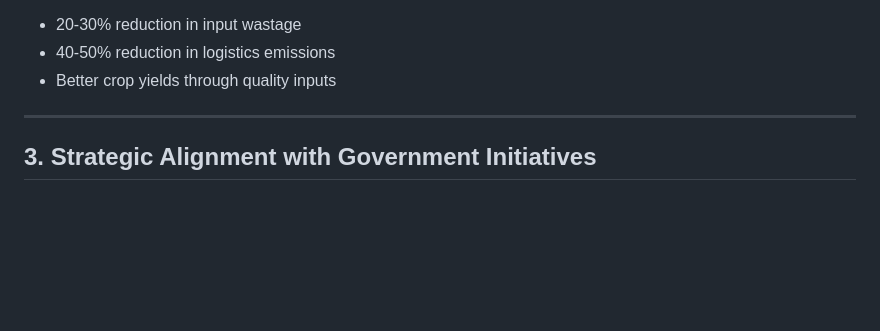
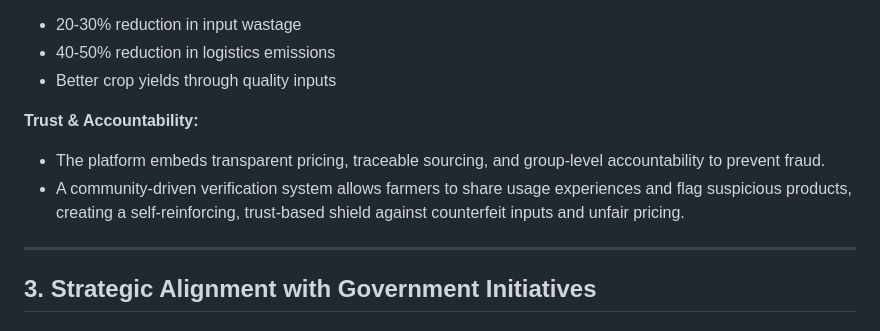
Before and after one commit to hackerslash/AIforBharat, a Markdown page: idea.md, the part around the change. Drawn GitHub-style; blank space fills up the shorter version.

Commit message:
upadte trust point

```diff
--- a/idea.md
+++ b/idea.md
@@ -59,6 +59,11 @@ AgriSetu creates **virtual farmer collectives** through AI-driven demand aggrega
 - 20-30% reduction in input wastage
 - 40-50% reduction in logistics emissions
 - Better crop yields through quality inputs
+
+**Trust & Accountability:**
+- The platform embeds transparent pricing, traceable sourcing, and group-level accountability to prevent fraud.
+- A community-driven verification system allows farmers to share usage experiences and flag suspicious products, creating a self-reinforcing, trust-based shield against counterfeit inputs and unfair pricing.
+
 
 ---
 
```
Also changed, not shown: requirements.md (+2 -0 lines).
